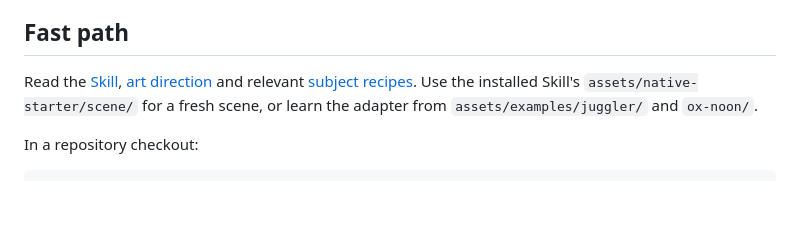
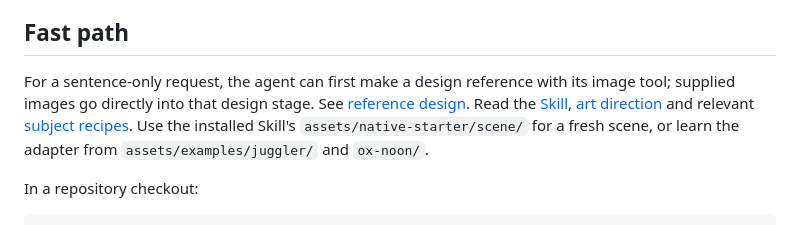
Before and after one commit to Tu-Zhenzhao/pocketworld, a Markdown page: docs/authoring.md, the part around the change. GitHub-like rendering; blank space fills up the shorter version.

Commit message:
Make sentence-to-reference onboarding explicit for agents

```diff
--- a/docs/authoring.md
+++ b/docs/authoring.md
@@ -4,7 +4,7 @@ An agent starts with your scene description and a supplied or generated referenc
 
 ## Fast path
 
-Read the [Skill](../skills/pocketworld/SKILL.md), [art direction](../skills/pocketworld/references/art-direction.md) and relevant [subject recipes](../skills/pocketworld/references/drawing-recipes.md). Use the installed Skill's `assets/native-starter/scene/` for a fresh scene, or learn the adapter from `assets/examples/juggler/` and `ox-noon/`.
+For a sentence-only request, the agent can first make a design reference with its image tool; supplied images go directly into that design stage. See [reference design](../skills/pocketworld/references/reference-design.md). Read the [Skill](../skills/pocketworld/SKILL.md), [art direction](../skills/pocketworld/references/art-direction.md) and relevant [subject recipes](../skills/pocketworld/references/drawing-recipes.md). Use the installed Skill's `assets/native-starter/scene/` for a fresh scene, or learn the adapter from `assets/examples/juggler/` and `ox-noon/`.
 
 In a repository checkout:
 
```
Also changed, not shown: skills/pocketworld/SKILL.md (+1 -1 lines), 1 other file.
